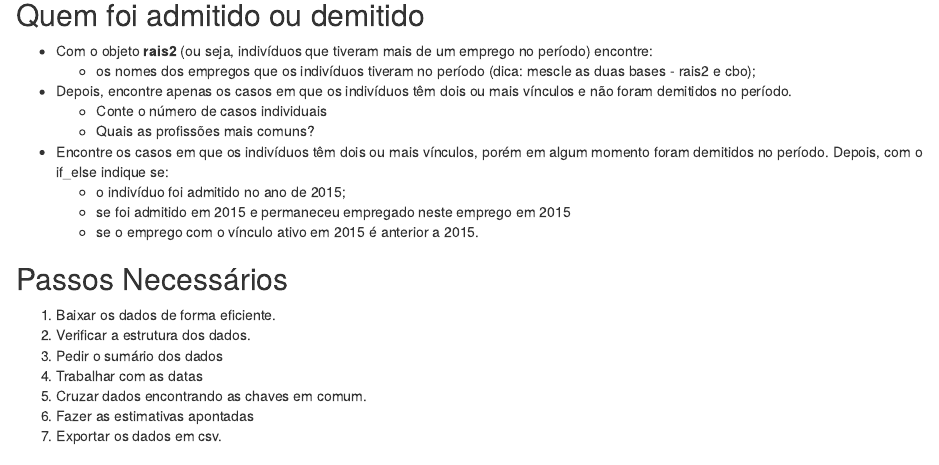
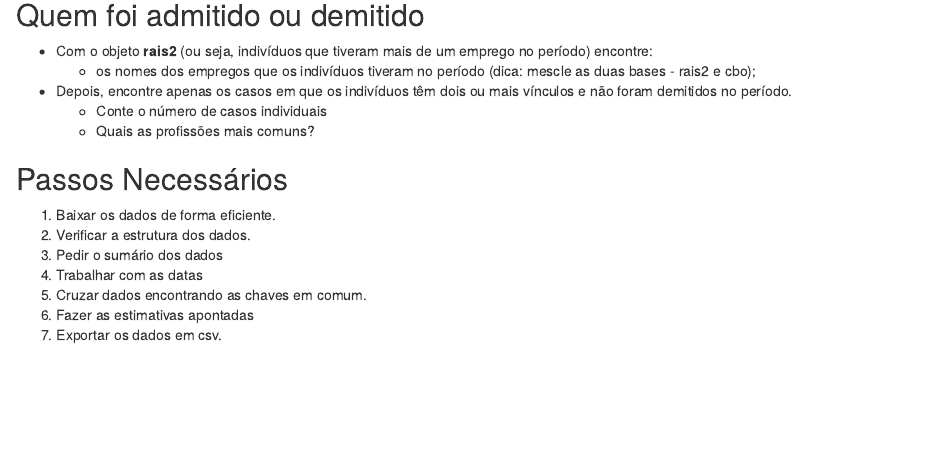
Before and after one commit to marceloprudente/curso_R_SOF, an R Markdown document (exercicios/exercicio_dplyr_avancado.rmd): the page in a window 1100 px wide, from 2650 px down. Rendered offline with R 4.5, knitr and Pandoc, with nearby package versions.

Commit message:
Update exercicio_dplyr_avancado.rmd

```diff
--- a/exercicios/exercicio_dplyr_avancado.rmd
+++ b/exercicios/exercicio_dplyr_avancado.rmd
@@ -106,11 +106,6 @@ any(...)
 - Depois, encontre apenas os casos em que os indivíduos têm dois ou mais vínculos e não foram demitidos no período.
     + Conte o número de casos individuais
     + Quais as profissões mais comuns?
-- Encontre os casos em que os indivíduos têm dois ou mais vínculos, porém em algum momento foram demitidos no período. Depois, com o if_else indique se:
-    + o indivíduo foi admitido no ano de 2015;
-    + se foi admitido em 2015 e permaneceu empregado neste emprego em 2015
-    + se o emprego com o vínculo ativo em 2015 é anterior a 2015.
-
 
 
 ## Passos Necessários
```
